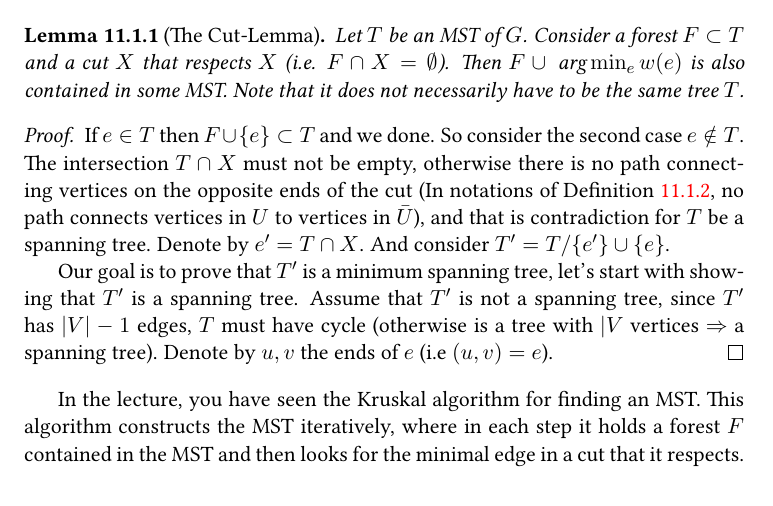
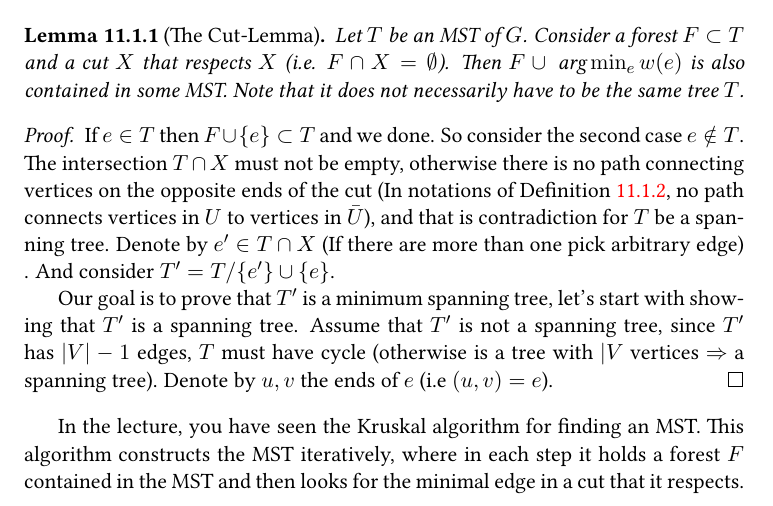
Before and after one commit to dudupo/DAST, a LaTeX book (tex/lectures-TA/lec-mst.tex): part of page 1 of 2, cut so that both start at the same text. The pictures show the PDF file pdfs/lec-mst.pdf that the author committed with the source.

Commit message:
compiling -Thu Sep  5 03:17:10 PM IDT 2024

```diff
--- a/tex/lectures-TA/lec-mst.tex
+++ b/tex/lectures-TA/lec-mst.tex
@@ -28,7 +28,7 @@
 \end{lemma}
 
 \begin{proof}
-  If $e \in T$ then $F \cup \{ e \} \subset T$ and we done. So consider the second case $ e \notin{T} $. The intersection $T\cap X$ must not be empty, otherwise there is no path connecting vertices on the opposite ends of the cut (In notations of \Cref{def:cut}, no path connects vertices in $U$ to vertices in $\bar{U}$), and that is contradiction for $T$ be a spanning tree. Denote by $e^{\prime} = T \cap X$. And consider $T^{\prime} = T / \{e^{\prime}\} \cup \{e\}$.
+  If $e \in T$ then $F \cup \{ e \} \subset T$ and we done. So consider the second case $ e \notin{T} $. The intersection $T\cap X$ must not be empty, otherwise there is no path connecting vertices on the opposite ends of the cut (In notations of \Cref{def:cut}, no path connects vertices in $U$ to vertices in $\bar{U}$), and that is contradiction for $T$ be a spanning tree. Denote by $e^{\prime} \in T \cap X$ (If there are more than one pick arbitrary edge) . And consider $T^{\prime} = T / \{e^{\prime}\} \cup \{e\}$.
 
   Our goal is to prove that $T^{\prime}$ is a minimum spanning tree, let's start with showing that $T^{\prime}$ is a spanning tree. Assume that $T^{\prime}$ is not a spanning tree, since $T^{\prime}$ has $|V|-1$ edges, $T$ must have cycle (otherwise is a tree with $|V$ vertices $\Rightarrow$ a spanning tree). Denote by $u,v$ the ends of $e$ (i.e $(u,v) = e$).
 \end{proof}
```
Also changed, not shown: pdfs/lec-mst.pdf.
